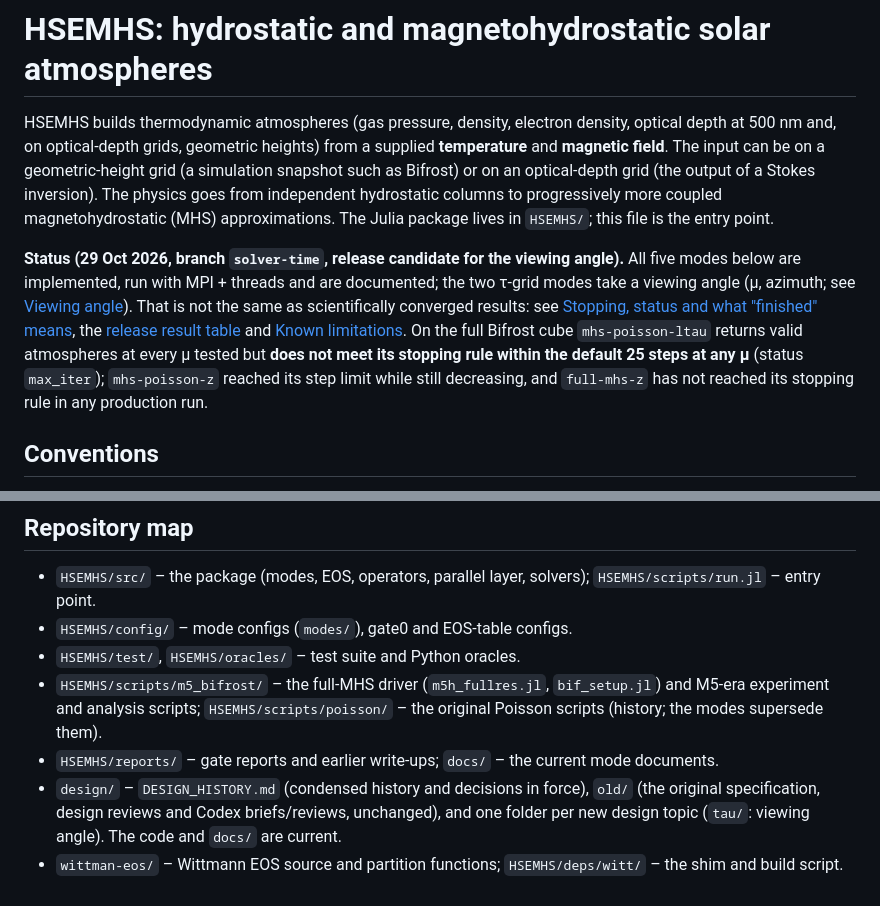
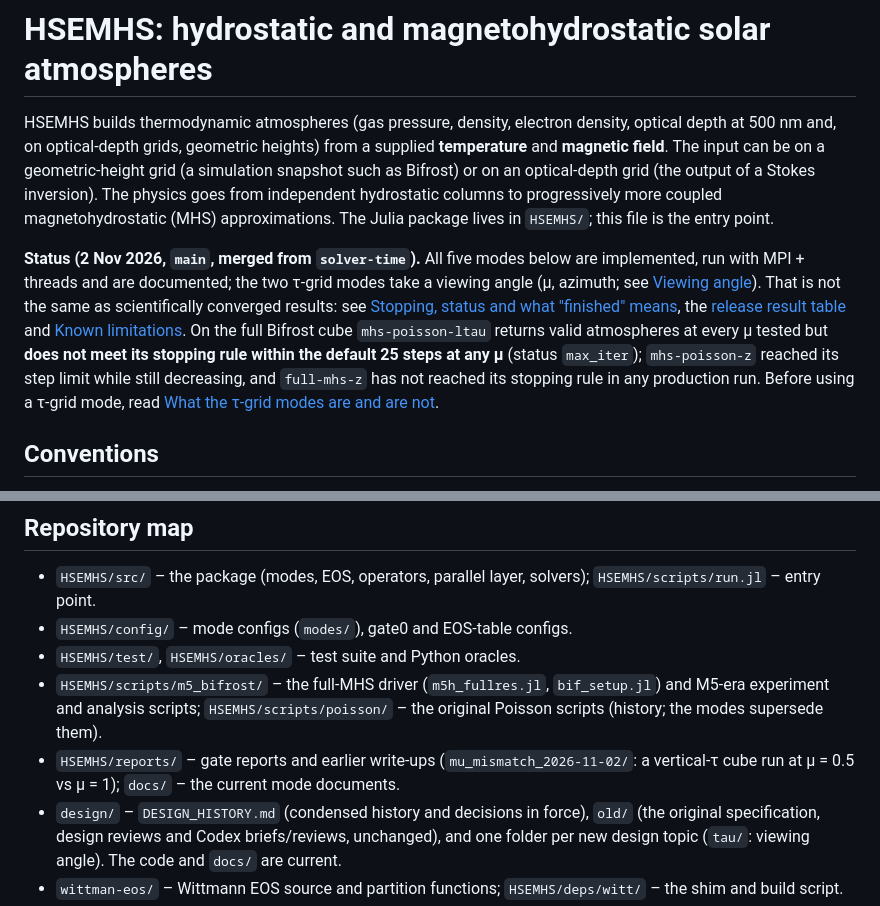
Before and after one commit to harshmathur1990/1DHSE3dMHS, a Markdown page: README.md, 2 parts joined by grey strips. GitHub-like rendering.

```diff
--- a/README.md
+++ b/README.md
@@ -6,14 +6,15 @@ geometric-height grid (a simulation snapshot such as Bifrost) or on an optical-d
 inversion). The physics goes from independent hydrostatic columns to progressively more coupled magnetohydrostatic (MHS)
 approximations. The Julia package lives in `HSEMHS/`; this file is the entry point.
 
-**Status (29 Oct 2026, branch `solver-time`, release candidate for the viewing angle).** All five modes below are
+**Status (2 Nov 2026, `main`, merged from `solver-time`).** All five modes below are
 implemented, run with MPI + threads and are documented; the two τ-grid modes take a viewing angle (μ, azimuth; see
 [Viewing angle](#viewing-angle-τ-grid-modes)). That is not the same as scientifically converged results: see
 [Stopping, status and what "finished" means](#stopping-status-and-what-finished-means), the
 [release result table](#release-result-table-τ-grid-modes-29-oct-2026) and [Known limitations](#known-limitations).
 On the full Bifrost cube `mhs-poisson-ltau` returns valid atmospheres at every μ tested but **does not meet its stopping
 rule within the default 25 steps at any μ** (status `max_iter`); `mhs-poisson-z` reached its step limit while still
-decreasing, and `full-mhs-z` has not reached its stopping rule in any production run.
+decreasing, and `full-mhs-z` has not reached its stopping rule in any production run. Before using a τ-grid mode, read
+[What the τ-grid modes are and are not](#what-the-τ-grid-modes-are-and-are-not).
 
 ## Conventions
 
@@ -459,7 +505,8 @@ Rebuild with `bash docs/build.sh` (pdflatex, twice per document; removes `.aux/.
 * `HSEMHS/test/`, `HSEMHS/oracles/` – test suite and Python oracles.
 * `HSEMHS/scripts/m5_bifrost/` – the full-MHS driver (`m5h_fullres.jl`, `bif_setup.jl`) and M5-era experiment and
   analysis scripts; `HSEMHS/scripts/poisson/` – the original Poisson scripts (history; the modes supersede them).
-* `HSEMHS/reports/` – gate reports and earlier write-ups; `docs/` – the current mode documents.
+* `HSEMHS/reports/` – gate reports and earlier write-ups (`mu_mismatch_2026-11-02/`: a vertical-τ cube run at μ = 0.5
+  vs μ = 1); `docs/` – the current mode documents.
 * `design/` – `DESIGN_HISTORY.md` (condensed history and decisions in force), `old/` (the original specification,
   design reviews and Codex briefs/reviews, unchanged), and one folder per new design topic (`tau/`: viewing angle).
   The code and `docs/` are current.
```
Also changed, not shown: other parts of README.md (+45 -0 lines).
